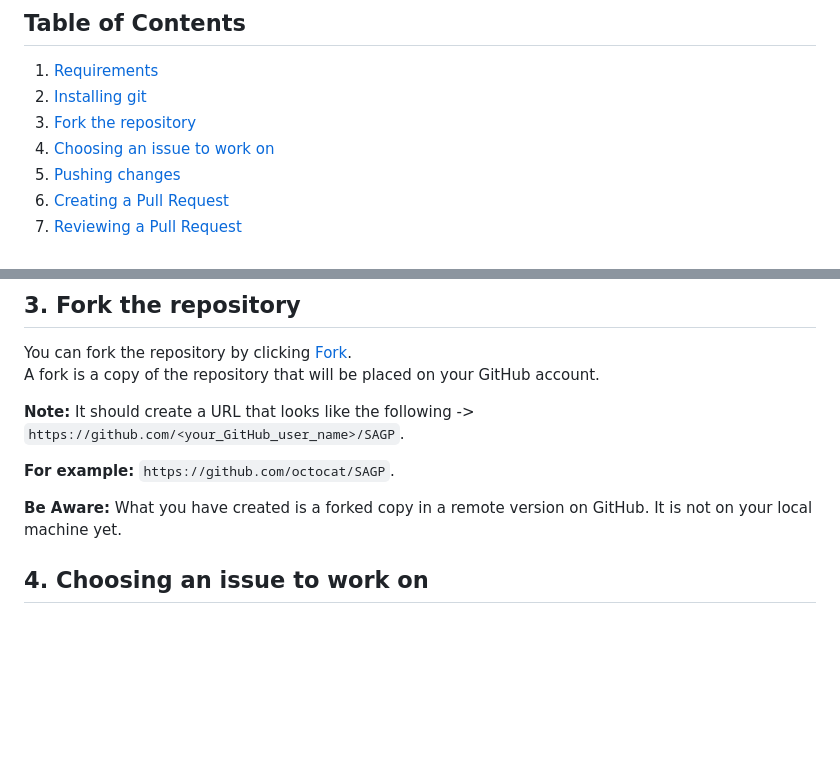
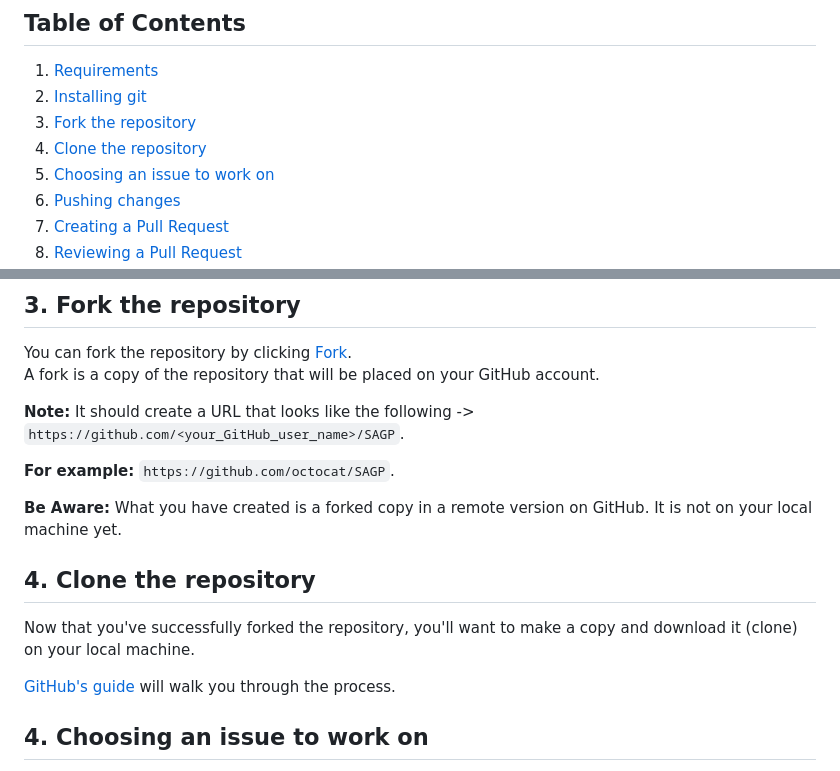
Before and after one commit to patdel0/SAGP, a Markdown page: docs/CONTRIBUTING.md, 2 parts joined by grey strips. Drawn GitHub-style; blank space fills up the shorter version.

Commit message:
Add the `Clone the repository` section

```diff
--- a/docs/CONTRIBUTING.md
+++ b/docs/CONTRIBUTING.md
@@ -7,6 +7,7 @@
 1. [Requirements](#requirements)
 2. [Installing git](#installing-git)
 3. [Fork the repository](#fork-the-repository)
+4. [Clone the repository](#clone-the-repository)
 4. [Choosing an issue to work on](#choosing-an-issue-to-work-on)
 5. [Pushing changes](#pushing-changes)
 6. [Creating a Pull Request](#creating-a-pull-request)
@@ -32,6 +33,11 @@ A fork is a copy of the repository that will be placed on your GitHub account.
 **For example:** `https://github.com/octocat/SAGP`.
 
 **Be Aware:** What you have created is a forked copy in a remote version on GitHub. It is not on your local machine yet.
+
+## 4. Clone the repository
+Now that you've successfully forked the repository, you'll want to make a copy and download it (clone) on your local machine.
+
+[GitHub's guide](https://docs.github.com/en/repositories/creating-and-managing-repositories/cloning-a-repository) will walk you through the process.
 
 ## 4. Choosing an issue to work on
 The [project board](https://github.com/users/patdel0/projects/9/views/1) contains issues you can pick from and work on. Alternatively, you can use the [Issues page](https://github.com/patdel0/SAGP/issues) for a more streamlined user interface.
```
